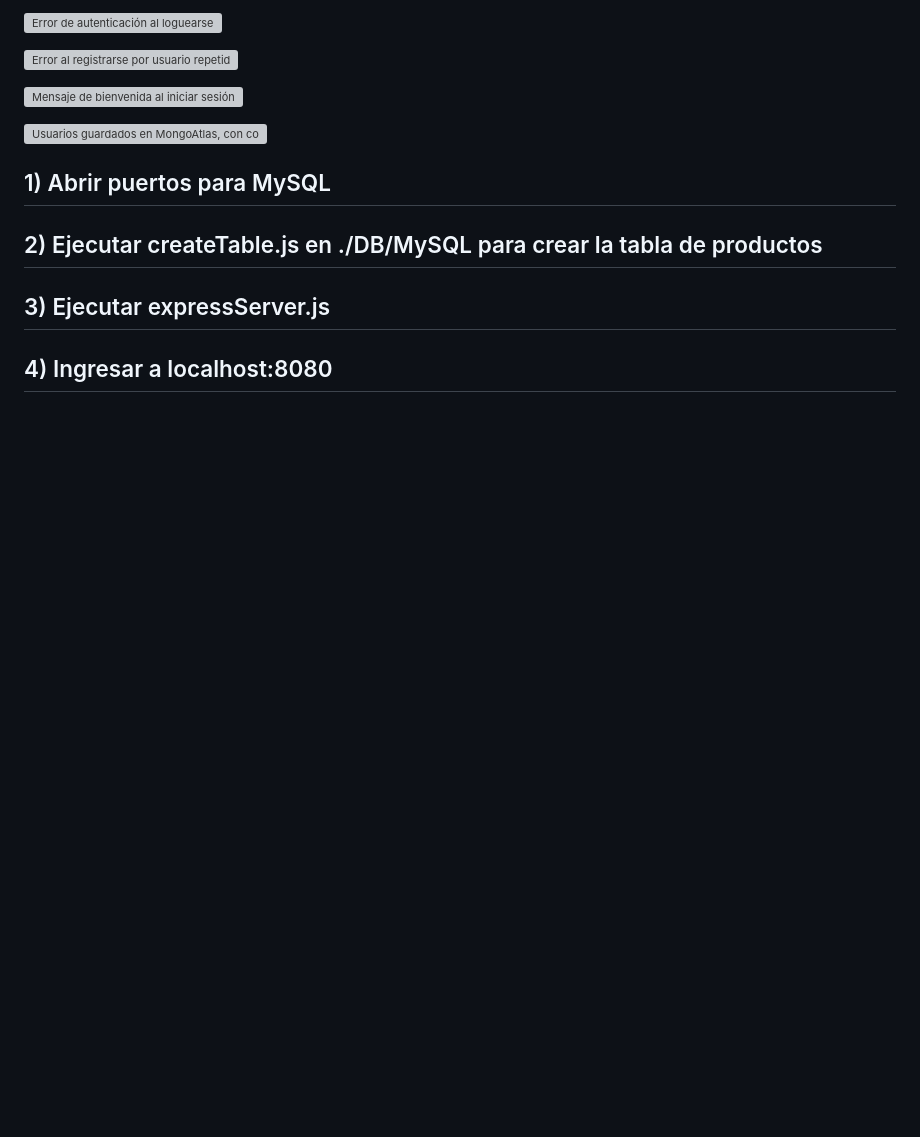
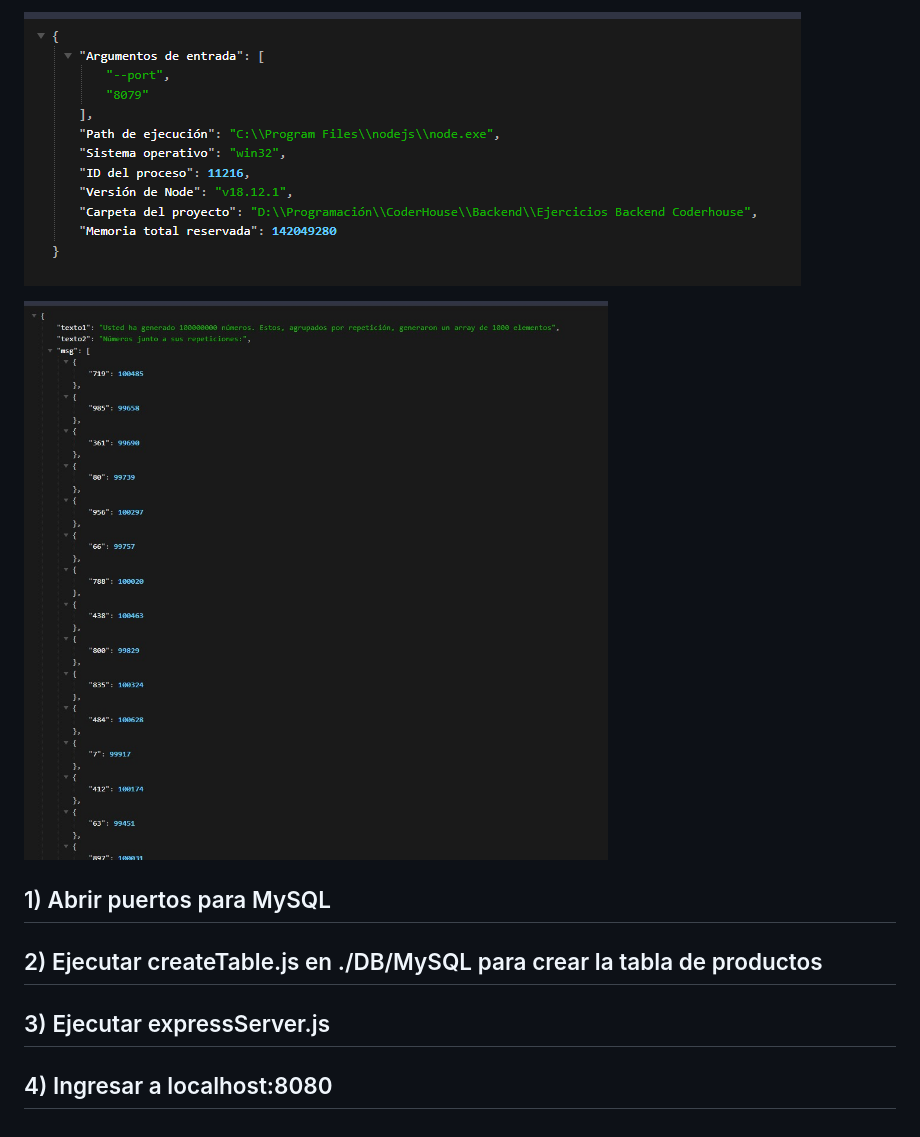
Before and after one commit to LucasSansberro/Ejercicios-Backend-Coderhouse, a Markdown page: readme.md, the part around the change printed below. Drawn GitHub-style; pictures changed too: Pics/entrega-14-imagen-6.jpeg (added); blank space fills up the shorter version; grey boxes are pictures that could not be loaded.

```diff
--- a/readme.md
+++ b/readme.md
@@ -10,11 +10,7 @@
 
-![Error de autenticación al loguearse](./Pics/entrega-13-imagen5.png)
+![Información de process.args](./Pics/entrega-14-imagen-5.png)
 
-![Error al registrarse por usuario repetido](./Pics/entrega-13-imagen6.png)
-
-![Mensaje de bienvenida al iniciar sesión](./Pics/entrega-13-imagen7.png)
-
-![Usuarios guardados en MongoAtlas, con contraseña encriptada](./Pics/entrega-13-imagen8.png)
+![Prueba de uso Fork](./Pics/entrega-14-imagen-6.jpeg)
 
 ## 1) Abrir puertos para MySQL
 
```
Also changed, not shown: other parts of readme.md (+5 -5 lines), Pics/entrega-14-imagen-1.png (added), Pics/entrega-14-imagen-2.png (added), Pics/entrega-14-imagen-3.png (added), Pics/entrega-14-imagen-4.png (added).
